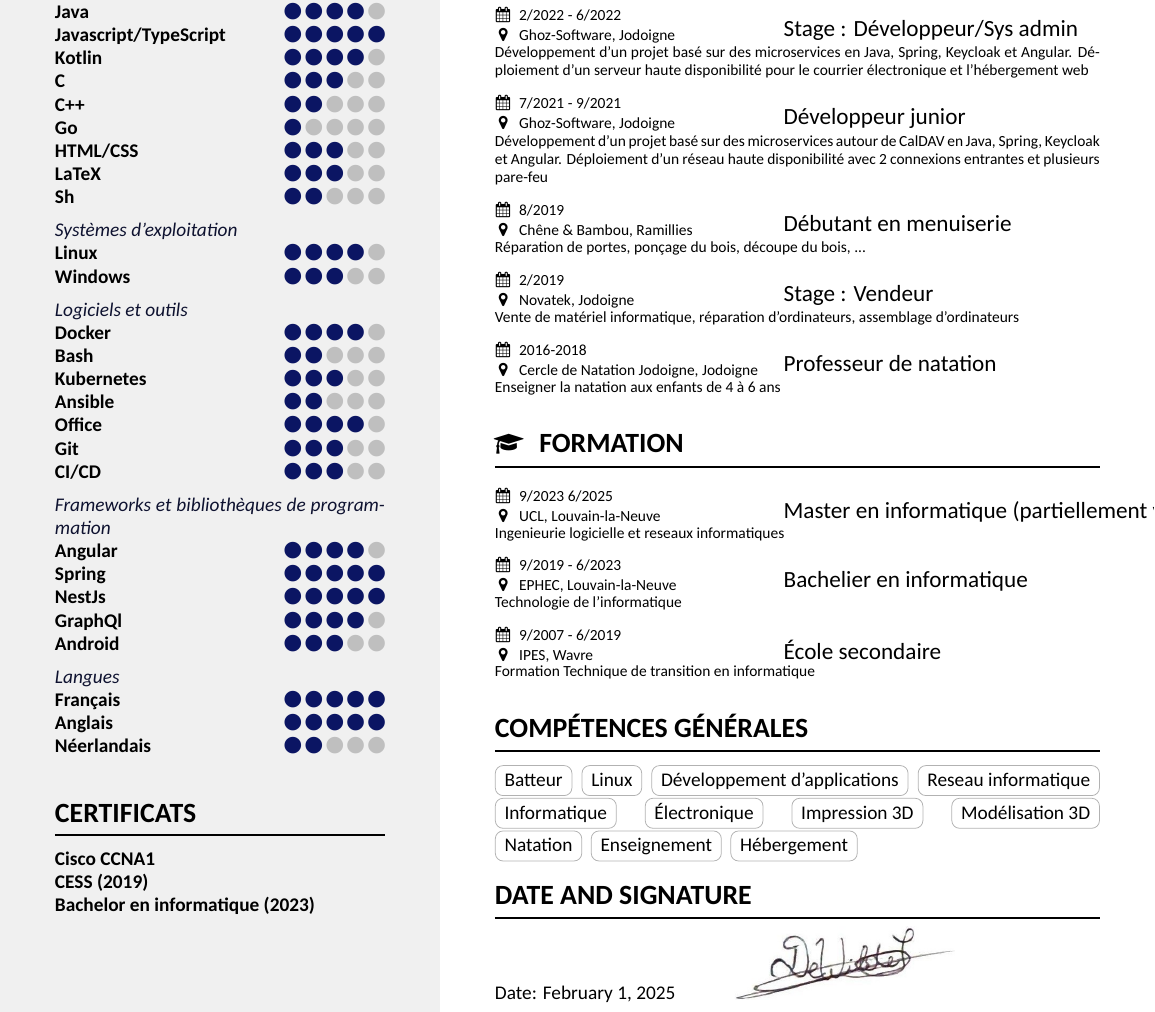
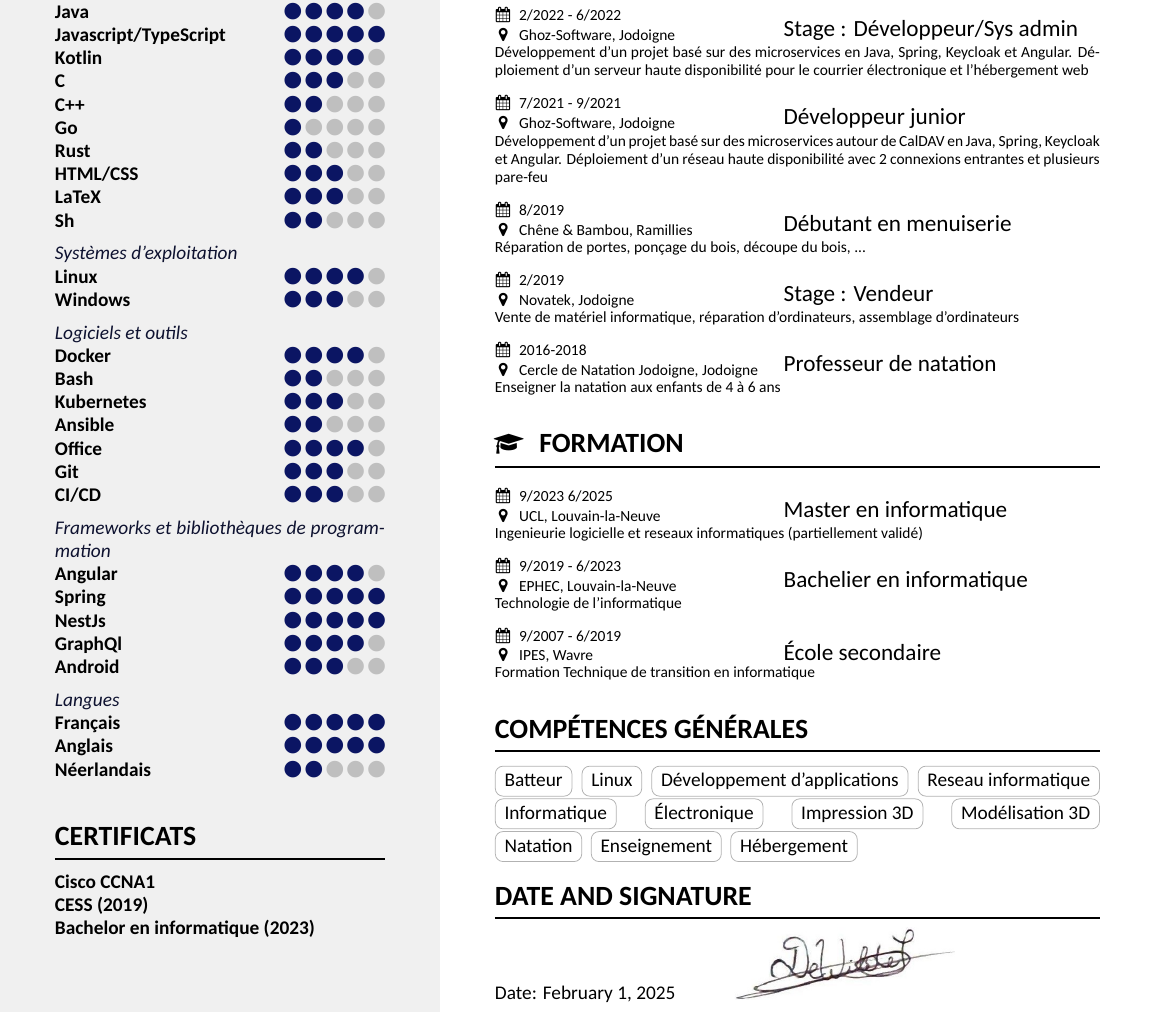
Before and after one commit to craftbrak/My_Cv, a LaTeX CV (resume-fr.tex): part of the page, cut so that both start at the same text. Compiled offline with XeLaTeX.

Commit message:
Adding Rust

```diff
--- a/resume-fr.tex
+++ b/resume-fr.tex
@@ -161,8 +162,8 @@
     \section[\faMortarBoard]{Formation}
     \job{9/2023 6/2025}
     {UCL, Louvain-la-Neuve}
-    {Master en informatique (partiellement validé)}
-    {Ingenieurie logicielle et reseaux informatiques}
+    {Master en informatique}
+    {Ingenieurie logicielle et reseaux informatiques (partiellement validé)}
     \job{9/2019 - 6/2023}
     {EPHEC, Louvain-la-Neuve}
     {Bachelier en informatique}
```
Also changed, not shown: out_FR/resume-fr.pdf, resume-fr.tex (1 more changed lines).
